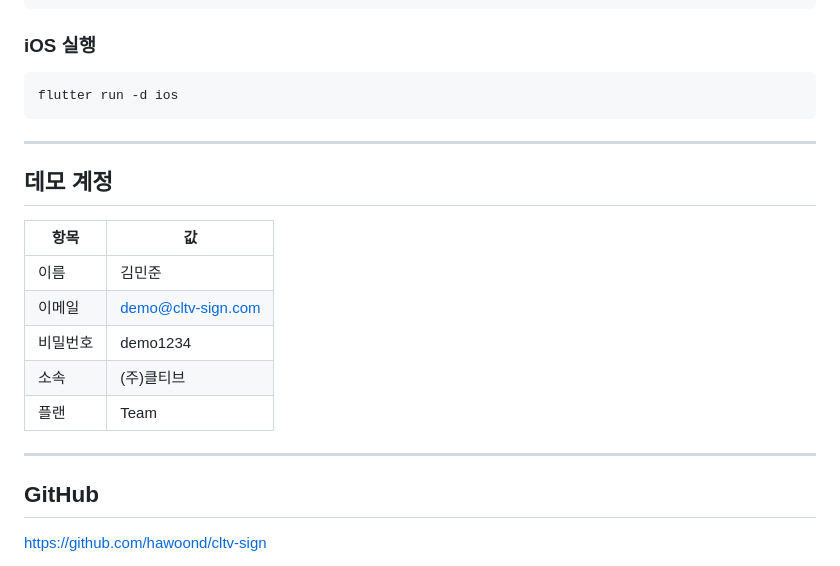
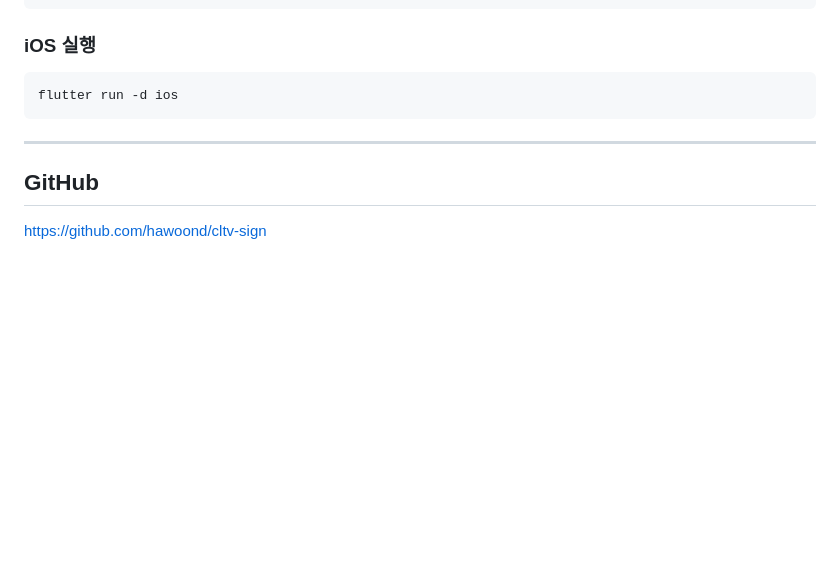
Before and after one commit to hawoond/cltv-sign, a Markdown page: README.md, the part around the change. GitHub-like rendering; blank space fills up the shorter version.

Commit message:
Delete demo account section from README
Removed demo account information from README.

```diff
--- a/README.md
+++ b/README.md
@@ -123,18 +123,6 @@ flutter run -d ios
 
 ---
 
-## 데모 계정
-
-| 항목 | 값 |
-|------|-----|
-| 이름 | 김민준 |
-| 이메일 | demo@cltv-sign.com |
-| 비밀번호 | demo1234 |
-| 소속 | (주)클티브 |
-| 플랜 | Team |
-
----
-
 ## GitHub
 
 https://github.com/hawoond/cltv-sign
```
